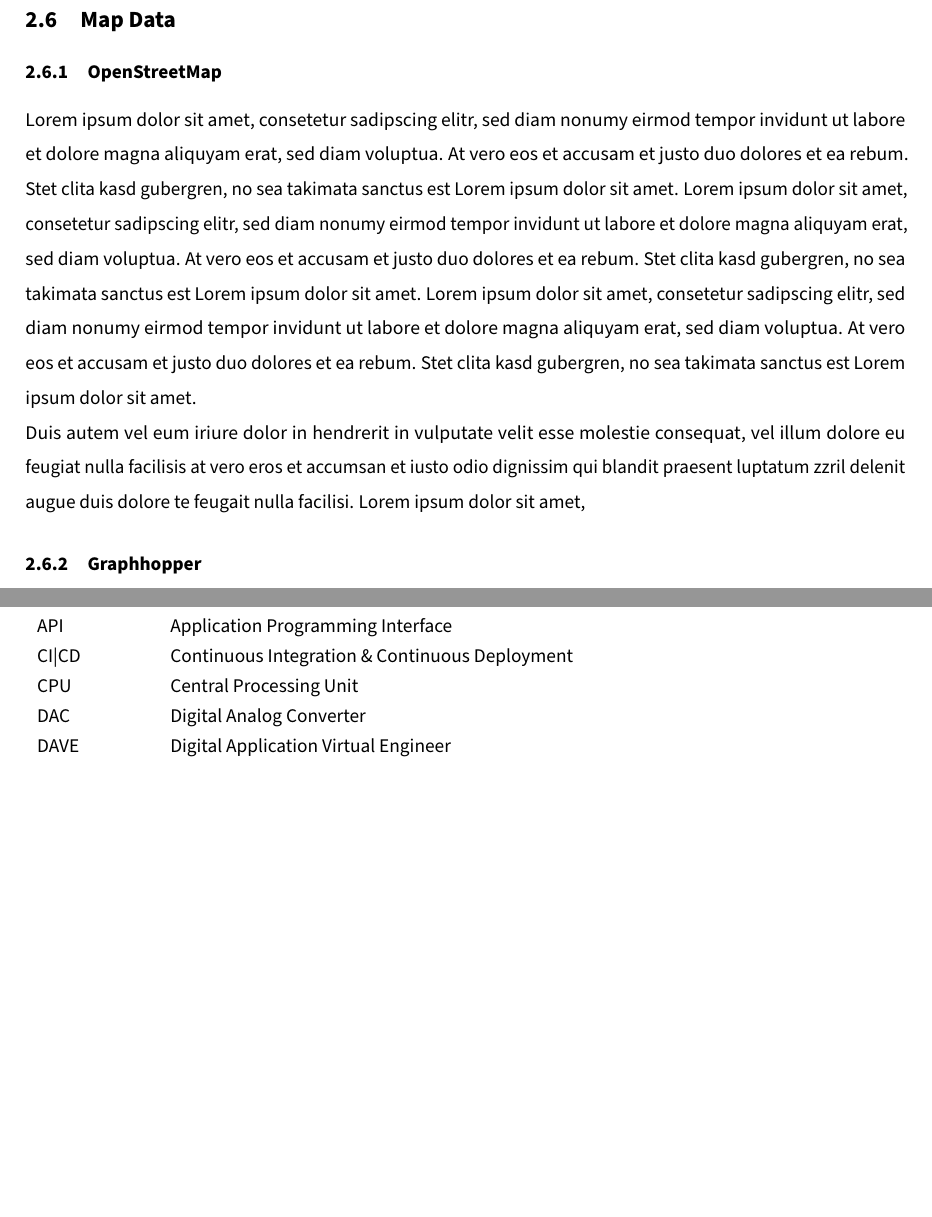
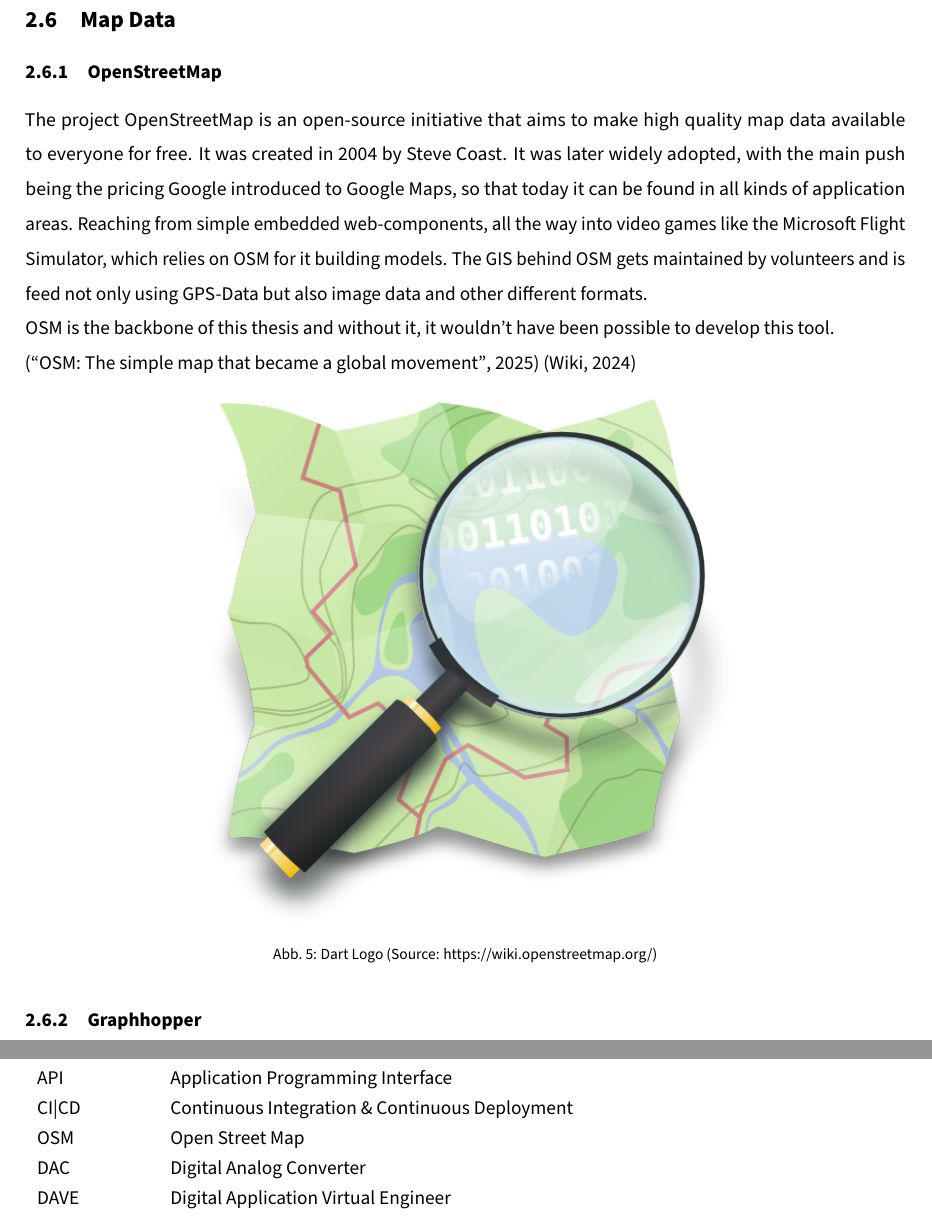
Before and after one commit to gigpab20/KoenigskarteWriting, a LaTeX document (da-0.0_mainDocument.tex, which reads MainPart/Technologies/MapData/mapData.tex, OutroPart/Appendix/da-3.1_abbreviation.tex): two parts of pages 15 and 27 of 27 before the commit and two parts of pages 15 and 28 of 28 after it, joined at a grey line, cut so that both start at the same text, the shorter picture padded with empty space. Compiled offline with pdfLaTeX.

Commit message:
added text and picture for OSM

```diff
--- a/MainPart/Technologies/MapData/mapData.tex
+++ b/MainPart/Technologies/MapData/mapData.tex
@@ -1,9 +1,16 @@
-\Author{\daAuthorTwo} %Author muss noch geändert werden
+\Author{\daAuthorTwo}
 
 \subsubsection{OpenStreetMap}
-Lorem ipsum dolor sit amet, consetetur sadipscing elitr, sed diam nonumy eirmod tempor invidunt ut labore et dolore magna aliquyam erat, sed diam voluptua. At vero eos et accusam et justo duo dolores et ea rebum. Stet clita kasd gubergren, no sea takimata sanctus est Lorem ipsum dolor sit amet. Lorem ipsum dolor sit amet, consetetur sadipscing elitr, sed diam nonumy eirmod tempor invidunt ut labore et dolore magna aliquyam erat, sed diam voluptua. At vero eos et accusam et justo duo dolores et ea rebum. Stet clita kasd gubergren, no sea takimata sanctus est Lorem ipsum dolor sit amet. Lorem ipsum dolor sit amet, consetetur sadipscing elitr, sed diam nonumy eirmod tempor invidunt ut labore et dolore magna aliquyam erat, sed diam voluptua. At vero eos et accusam et justo duo dolores et ea rebum. Stet clita kasd gubergren, no sea takimata sanctus est Lorem ipsum dolor sit amet.
+The project OpenStreetMap is an open-source initiative that aims to make high quality map data available to everyone for free. It was created in 2004 by Steve Coast. It was later widely adopted, with the main push being the pricing Google introduced to Google Maps, so that today it can be found in all kinds of application areas. Reaching from simple embedded web-components, all the way into video games like  the Microsoft Flight Simulator, which relies on OSM for it building models. The GIS behind OSM gets maintained by volunteers and is feed not only using GPS-Data but also image data and other different formats.\\ OSM is the backbone of this thesis and without it, it wouldn't have been possible to develop this tool.
 
-Duis autem vel eum iriure dolor in hendrerit in vulputate velit esse molestie consequat, vel illum dolore eu feugiat nulla facilisis at vero eros et accumsan et iusto odio dignissim qui blandit praesent luptatum zzril delenit augue duis dolore te feugait nulla facilisi. Lorem ipsum dolor sit amet,
+\autocite{OSMWayback}
+\autocite{wiki:OSM}
+
+\begin{figure} [H]
+    \center
+    \includegraphics [width=0.6\textwidth] {images/Technologies/osmLogo.png}
+    \caption{Dart Logo (Source: \url{https://wiki.openstreetmap.org/})}
+\end{figure}
 
 \subsubsection{Graphhopper}
 Lorem ipsum dolor sit amet, consetetur sadipscing elitr, sed diam nonumy eirmod tempor invidunt ut labore et dolore magna aliquyam erat, sed diam voluptua. At vero eos et accusam et justo duo dolores et ea rebum. Stet clita kasd gubergren, no sea takimata sanctus est Lorem ipsum dolor sit amet. Lorem ipsum dolor sit amet, consetetur sadipscing elitr, sed diam nonumy eirmod tempor invidunt ut labore et dolore magna aliquyam erat, sed diam voluptua. At vero eos et accusam et justo duo dolores et ea rebum. Stet clita kasd gubergren, no sea takimata sanctus est Lorem ipsum dolor sit amet. Lorem ipsum dolor sit amet, consetetur sadipscing elitr, sed diam nonumy eirmod tempor invidunt ut labore et dolore magna aliquyam erat, sed diam voluptua. At vero eos et accusam et justo duo dolores et ea rebum. Stet clita kasd gubergren, no sea takimata sanctus est Lorem ipsum dolor sit amet.
--- a/OutroPart/Appendix/da-3.1_abbreviation.tex
+++ b/OutroPart/Appendix/da-3.1_abbreviation.tex
@@ -4,7 +4,7 @@
   VCS & Version Control System \\
   API & Application Programming Interface \\
   CI|CD & Continuous Integration \& Continuous Deployment \\
-  CPU & Central Processing Unit \\
+  OSM & Open Street Map \\
   DAC & Digital Analog Converter \\
   DAVE & Digital Application Virtual Engineer \\
   DSP & Digital Signal Processor \\
```
Also changed, not shown: MainPart/Technologies/Frontend/frontend.tex (+1 -1 lines), references.bib (+18 -2 lines), da-0.0_mainDocument.pdf, images/Technologies/osmLogo.png (added).
